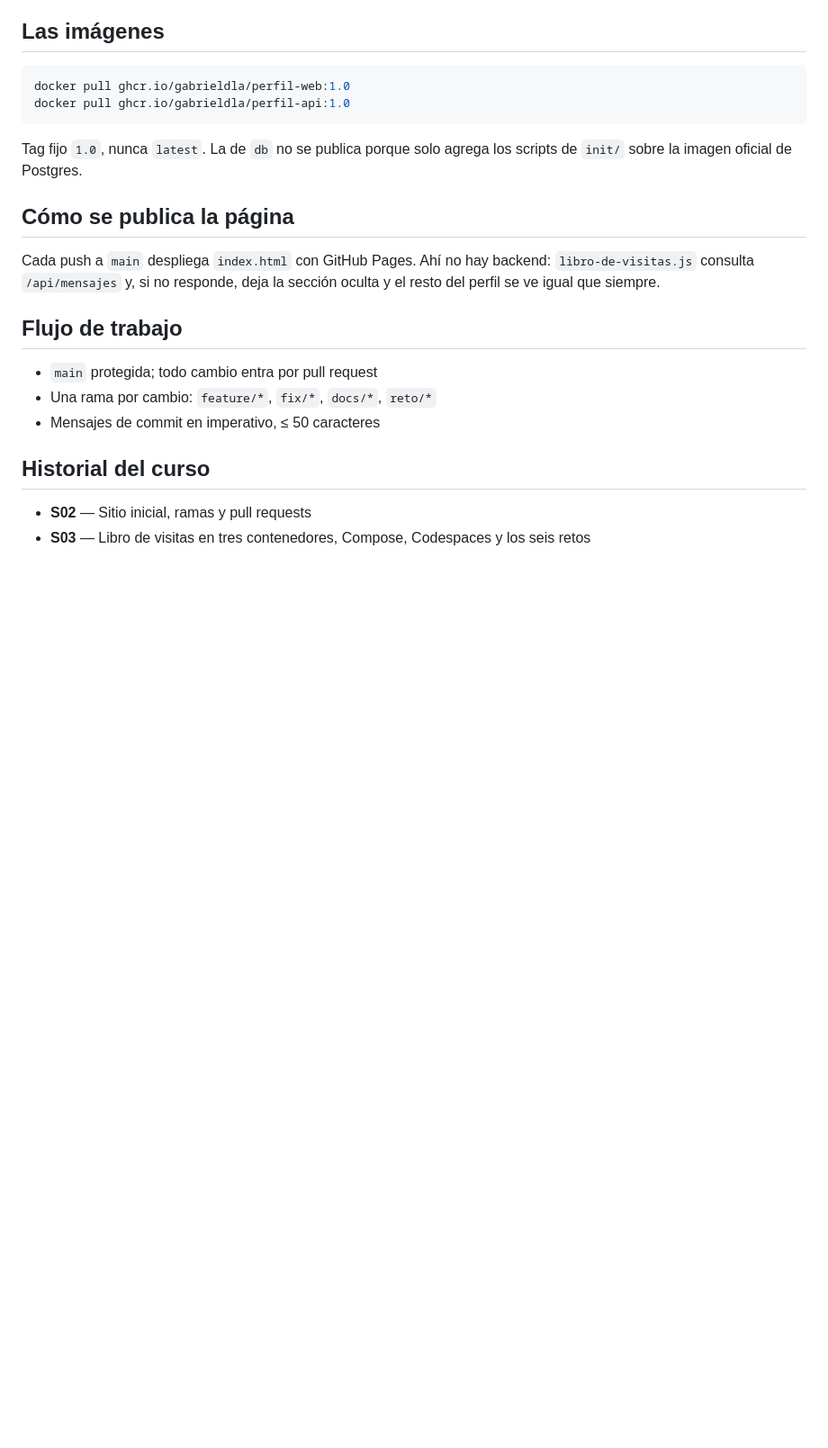
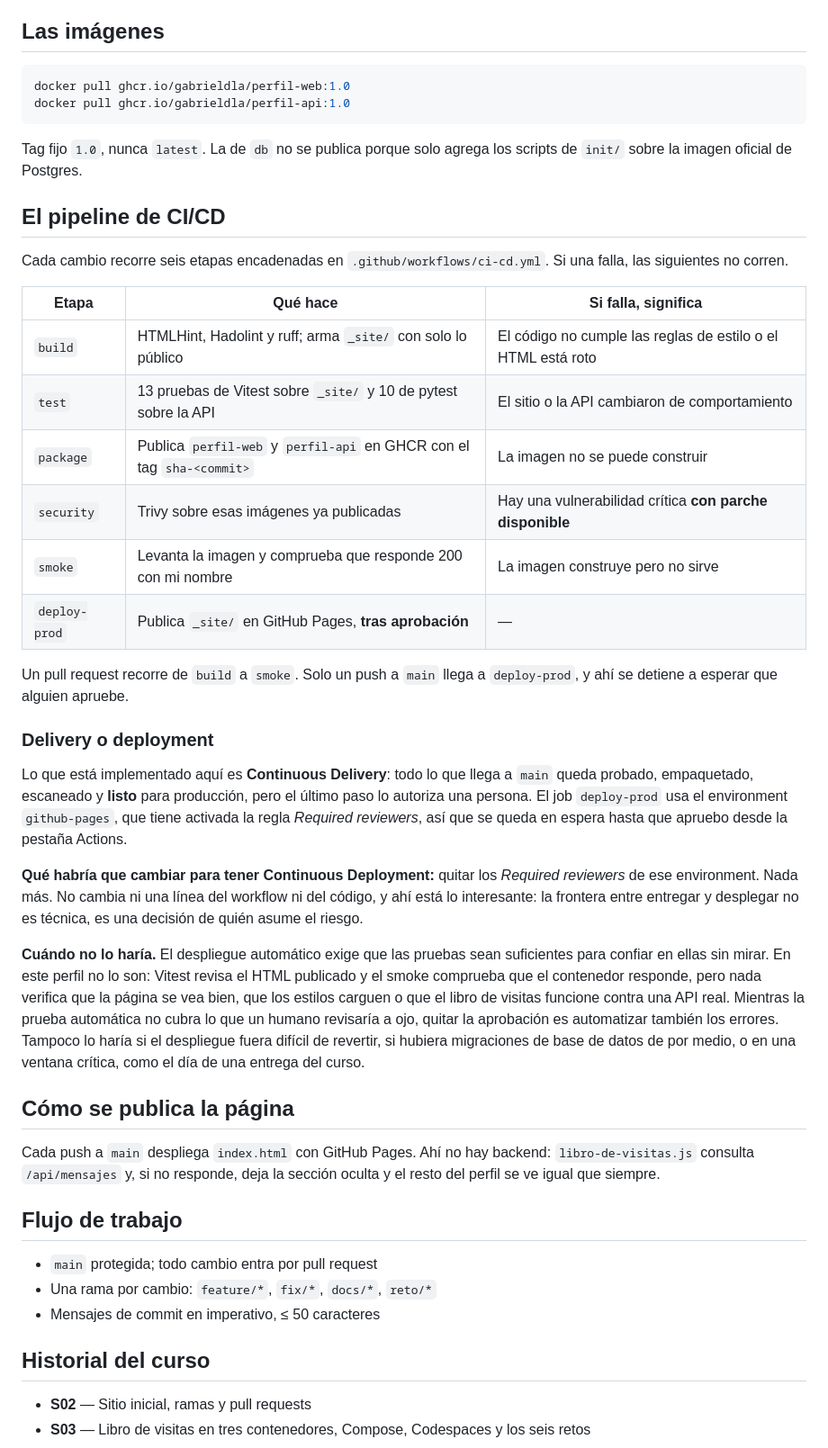
Before and after one commit to Gabrieldla/Gabrieldla.github.io, a Markdown page: README.md, the part around the change. Shown at 90% size. GitHub-like rendering; blank space fills up the shorter version.

Commit message:
Documentar el pipeline y la aprobación manual

````diff
--- a/README.md
+++ b/README.md
@@ -47,6 +47,29 @@ docker pull ghcr.io/gabrieldla/perfil-api:1.0
 ```
 
 Tag fijo `1.0`, nunca `latest`. La de `db` no se publica porque solo agrega los scripts de `init/` sobre la imagen oficial de Postgres.
+
+## El pipeline de CI/CD
+
+Cada cambio recorre seis etapas encadenadas en `.github/workflows/ci-cd.yml`. Si una falla, las siguientes no corren.
+
+| Etapa | Qué hace | Si falla, significa |
+|---|---|---|
+| `build` | HTMLHint, Hadolint y ruff; arma `_site/` con solo lo público | El código no cumple las reglas de estilo o el HTML está roto |
+| `test` | 13 pruebas de Vitest sobre `_site/` y 10 de pytest sobre la API | El sitio o la API cambiaron de comportamiento |
+| `package` | Publica `perfil-web` y `perfil-api` en GHCR con el tag `sha-<commit>` | La imagen no se puede construir |
+| `security` | Trivy sobre esas imágenes ya publicadas | Hay una vulnerabilidad crítica **con parche disponible** |
+| `smoke` | Levanta la imagen y comprueba que responde 200 con mi nombre | La imagen construye pero no sirve |
+| `deploy-prod` | Publica `_site/` en GitHub Pages, **tras aprobación** | — |
+
+Un pull request recorre de `build` a `smoke`. Solo un push a `main` llega a `deploy-prod`, y ahí se detiene a esperar que alguien apruebe.
+
+### Delivery o deployment
+
+Lo que está implementado aquí es **Continuous Delivery**: todo lo que llega a `main` queda probado, empaquetado, escaneado y **listo** para producción, pero el último paso lo autoriza una persona. El job `deploy-prod` usa el environment `github-pages`, que tiene activada la regla *Required reviewers*, así que se queda en espera hasta que apruebo desde la pestaña Actions.
+
+**Qué habría que cambiar para tener Continuous Deployment:** quitar los *Required reviewers* de ese environment. Nada más. No cambia ni una línea del workflow ni del código, y ahí está lo interesante: la frontera entre entregar y desplegar no es técnica, es una decisión de quién asume el riesgo.
+
+**Cuándo no lo haría.** El despliegue automático exige que las pruebas sean suficientes para confiar en ellas sin mirar. En este perfil no lo son: Vitest revisa el HTML publicado y el smoke comprueba que el contenedor responde, pero nada verifica que la página se vea bien, que los estilos carguen o que el libro de visitas funcione contra una API real. Mientras la prueba automática no cubra lo que un humano revisaría a ojo, quitar la aprobación es automatizar también los errores. Tampoco lo haría si el despliegue fuera difícil de revertir, si hubiera migraciones de base de datos de por medio, o en una ventana crítica, como el día de una entrega del curso.
 
 ## Cómo se publica la página
 
````
